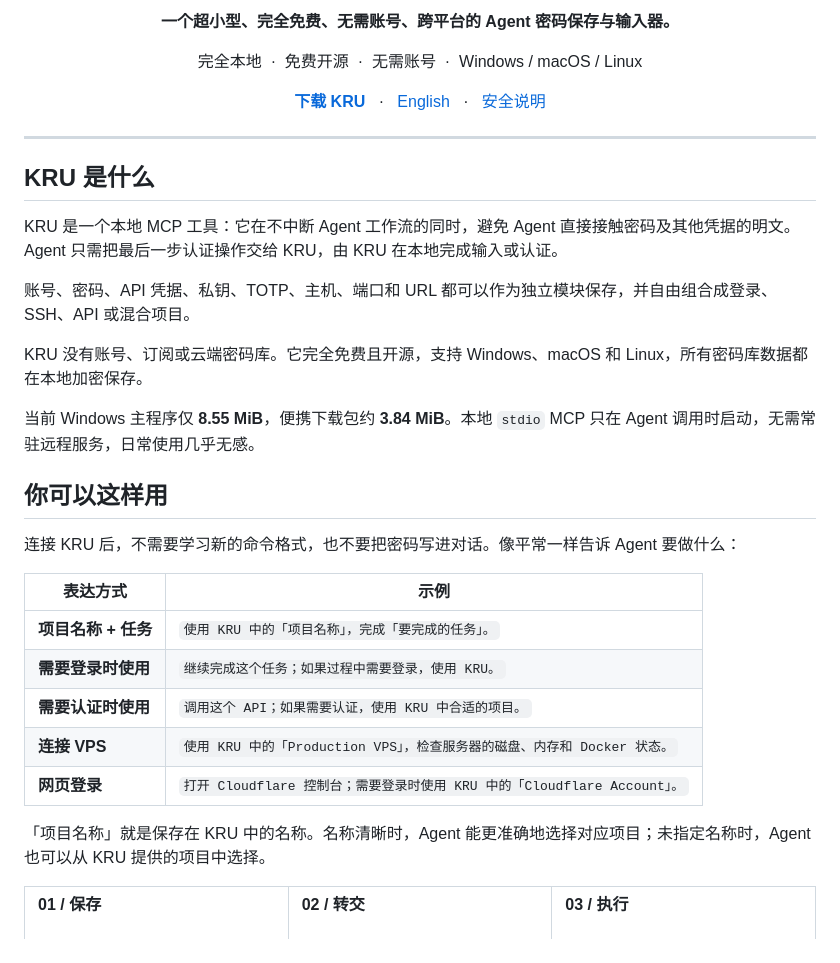
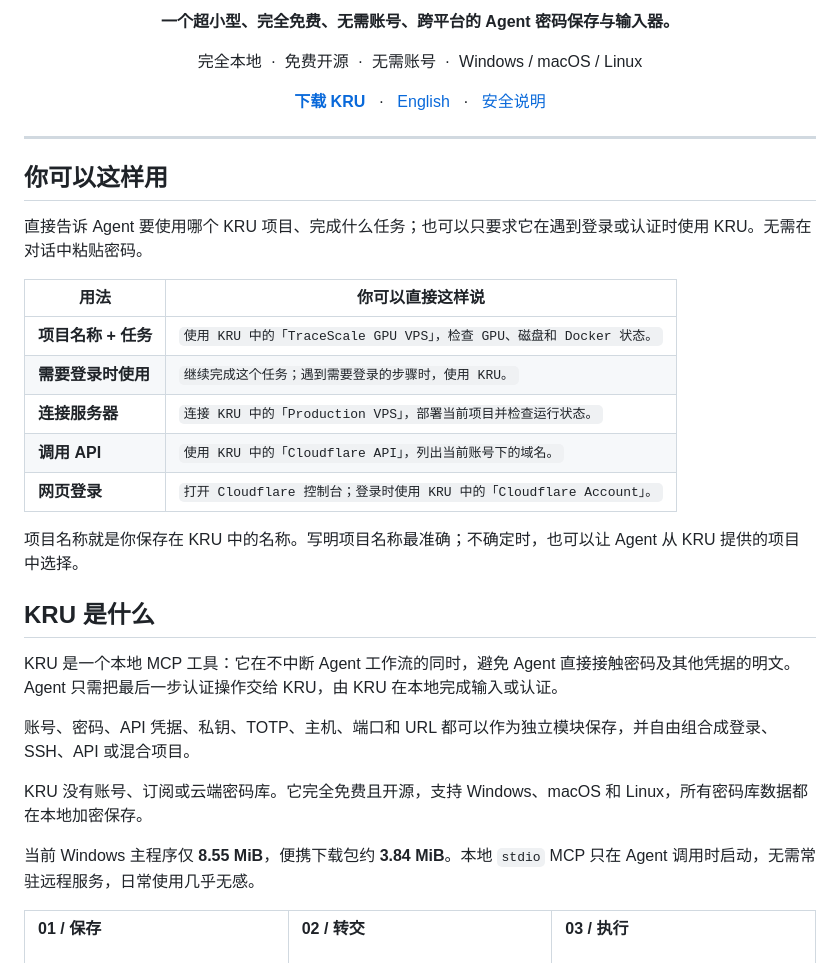
Before and after one commit to omaekumiko2-create/kru, a Markdown page: README.zh-CN.md, the part around the change. GitHub-like rendering.

```diff
--- a/README.zh-CN.md
+++ b/README.zh-CN.md
@@ -20,6 +20,20 @@
 
 ---
 
+## 你可以这样用
+
+直接告诉 Agent 要使用哪个 KRU 项目、完成什么任务；也可以只要求它在遇到登录或认证时使用 KRU。无需在对话中粘贴密码。
+
+| 用法 | 你可以直接这样说 |
+| --- | --- |
+| **项目名称 + 任务** | `使用 KRU 中的「TraceScale GPU VPS」，检查 GPU、磁盘和 Docker 状态。` |
+| **需要登录时使用** | `继续完成这个任务；遇到需要登录的步骤时，使用 KRU。` |
+| **连接服务器** | `连接 KRU 中的「Production VPS」，部署当前项目并检查运行状态。` |
+| **调用 API** | `使用 KRU 中的「Cloudflare API」，列出当前账号下的域名。` |
+| **网页登录** | `打开 Cloudflare 控制台；登录时使用 KRU 中的「Cloudflare Account」。` |
+
+项目名称就是你保存在 KRU 中的名称。写明项目名称最准确；不确定时，也可以让 Agent 从 KRU 提供的项目中选择。
+
 ## KRU 是什么
 
 KRU 是一个本地 MCP 工具：它在不中断 Agent 工作流的同时，避免 Agent 直接接触密码及其他凭据的明文。Agent 只需把最后一步认证操作交给 KRU，由 KRU 在本地完成输入或认证。
@@ -29,20 +43,6 @@ KRU 是一个本地 MCP 工具：它在不中断 Agent 工作流的同时，避
 KRU 没有账号、订阅或云端密码库。它完全免费且开源，支持 Windows、macOS 和 Linux，所有密码库数据都在本地加密保存。
 
 当前 Windows 主程序仅 **8.55 MiB**，便携下载包约 **3.84 MiB**。本地 `stdio` MCP 只在 Agent 调用时启动，无需常驻远程服务，日常使用几乎无感。
-
-## 你可以这样用
-
-连接 KRU 后，不需要学习新的命令格式，也不要把密码写进对话。像平常一样告诉 Agent 要做什么：
-
-| 表达方式 | 示例 |
-| --- | --- |
-| **项目名称 + 任务** | `使用 KRU 中的「项目名称」，完成「要完成的任务」。` |
-| **需要登录时使用** | `继续完成这个任务；如果过程中需要登录，使用 KRU。` |
-| **需要认证时使用** | `调用这个 API；如果需要认证，使用 KRU 中合适的项目。` |
-| **连接 VPS** | `使用 KRU 中的「Production VPS」，检查服务器的磁盘、内存和 Docker 状态。` |
-| **网页登录** | `打开 Cloudflare 控制台；需要登录时使用 KRU 中的「Cloudflare Account」。` |
-
-「项目名称」就是保存在 KRU 中的名称。名称清晰时，Agent 能更准确地选择对应项目；未指定名称时，Agent 也可以从 KRU 提供的项目中选择。
 
 <table>
   <tr>
```
Also changed, not shown: README.md (+14 -14 lines).
